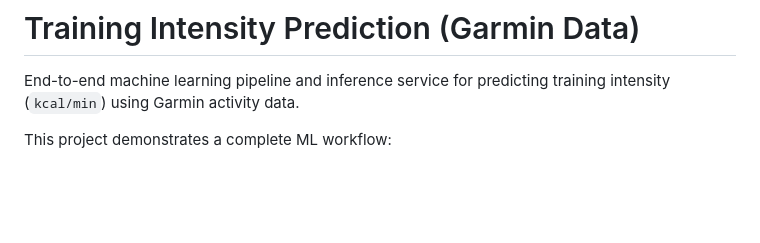
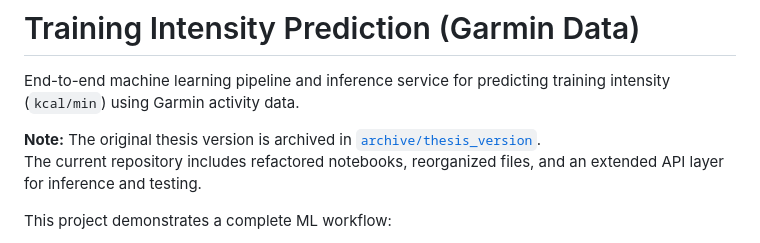
Before and after one commit to draprar/ml-training-intensity-prediction, a Markdown page: README.md, the part around the change. Drawn GitHub-style; blank space fills up the shorter version.

Commit message:
update README with thesis version note
Added note about thesis version and repository updates.

```diff
--- a/README.md
+++ b/README.md
@@ -6,6 +6,9 @@
 # Training Intensity Prediction (Garmin Data)
 
 End-to-end machine learning pipeline and inference service for predicting training intensity (`kcal/min`) using Garmin activity data.
+
+**Note:** The original thesis version is archived in [`archive/thesis_version`](archive/thesis_version).
+The current repository includes refactored notebooks, reorganized files, and an extended API layer for inference and testing.
 
 This project demonstrates a complete ML workflow:
 - Data exploration & preprocessing
```
